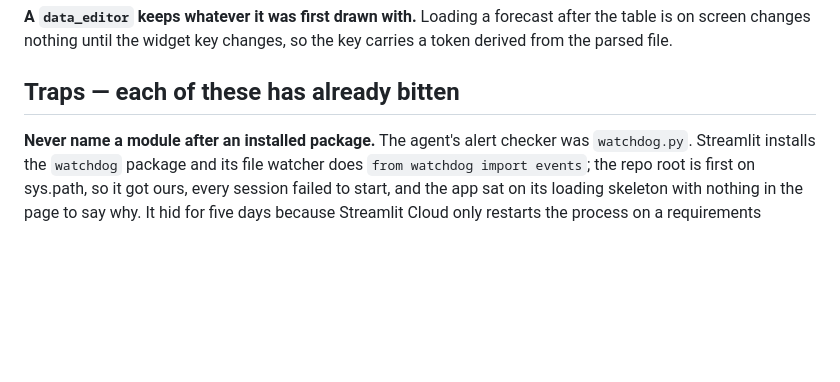
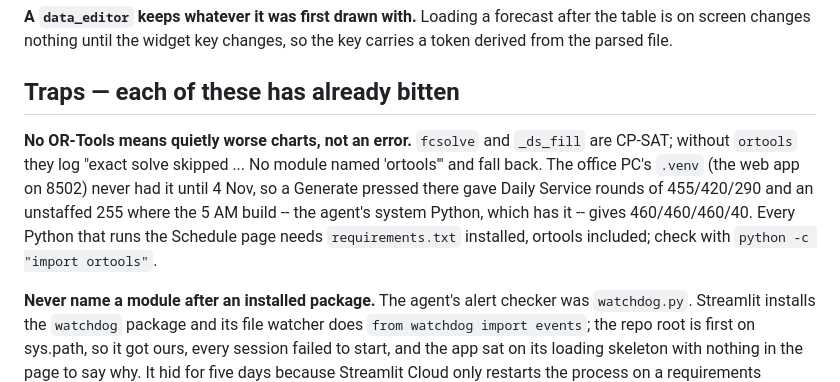
Before and after one commit to hari-94/BGV-Scheduling, a Markdown page: CLAUDE.md, the part around the change. GitHub-like rendering; blank space fills up the shorter version.

Commit message:
CLAUDE.md: a Python without OR-Tools packs worse charts without saying so
Found checking the engine on 4 Nov: the office web app's .venv had no
ortools, so its Generate fell back from the exact solvers.

Co-Authored-By: Claude Opus 5.5 <noreply@anthropic.com>

```diff
--- a/CLAUDE.md
+++ b/CLAUDE.md
@@ -586,6 +586,15 @@ the key carries a token derived from the parsed file.
 
 ## Traps — each of these has already bitten
 
+**No OR-Tools means quietly worse charts, not an error.** `fcsolve` and
+`_ds_fill` are CP-SAT; without `ortools` they log "exact solve skipped ...
+No module named 'ortools'" and fall back. The office PC's `.venv` (the web
+app on 8502) never had it until 4 Nov, so a Generate pressed there gave Daily
+Service rounds of 455/420/290 and an unstaffed 255 where the 5 AM build --
+the agent's system Python, which has it -- gives 460/460/460/40. Every Python
+that runs the Schedule page needs `requirements.txt` installed, ortools
+included; check with `python -c "import ortools"`.
+
 **Never name a module after an installed package.** The agent's alert checker
 was `watchdog.py`. Streamlit installs the `watchdog` package and its file
 watcher does `from watchdog import events`; the repo root is first on
```
